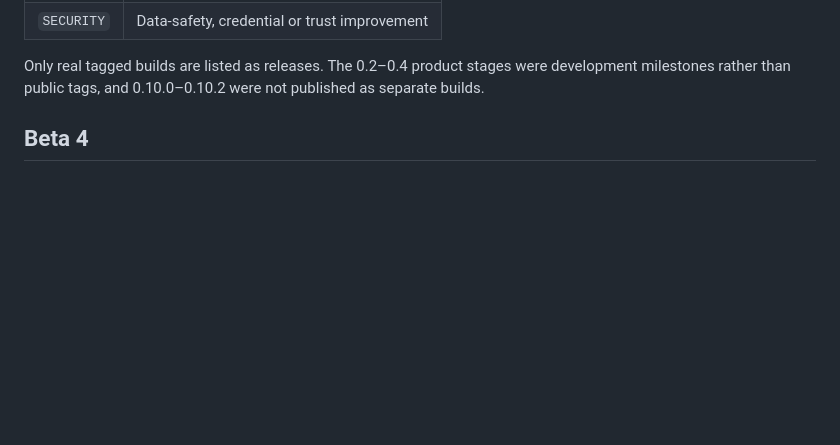
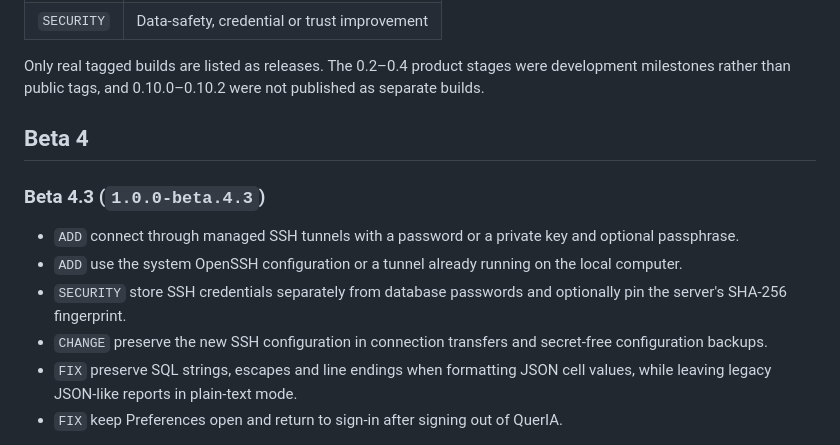
Before and after one commit to DavLagoHern/LakeDB, a Markdown page: docs/VERSION-HISTORY.md, the part around one of its changes. Drawn GitHub-style; blank space fills up the shorter version.

Commit message:
docs: prepare LakeDB Beta 4.3

```diff
--- a/docs/VERSION-HISTORY.md
+++ b/docs/VERSION-HISTORY.md
@@ -14,3 +14,19 @@ Packaged downloads are retained for the current build, the previous patch and th
 Only real tagged builds are listed as releases. The 0.2–0.4 product stages were development milestones rather than public tags, and 0.10.0–0.10.2 were not published as separate builds.
 
 ## Beta 4
+
+### Beta 4.3 (`1.0.0-beta.4.3`)
+
+- `ADD` connect through managed SSH tunnels with a password or a private key
+  and optional passphrase.
+- `ADD` use the system OpenSSH configuration or a tunnel already running on
+  the local computer.
+- `SECURITY` store SSH credentials separately from database passwords and
+  optionally pin the server's SHA-256 fingerprint.
+- `CHANGE` preserve the new SSH configuration in connection transfers and
+  secret-free configuration backups.
+- `FIX` preserve SQL strings, escapes and line endings when formatting JSON
+  cell values, while leaving legacy JSON-like reports in plain-text mode.
+- `FIX` keep Preferences open and return to sign-in after signing out of
+  QuerIA.
+
```
Also changed, not shown: other parts of docs/VERSION-HISTORY.md (+1 -0 lines), README.md (+3 -3 lines).
